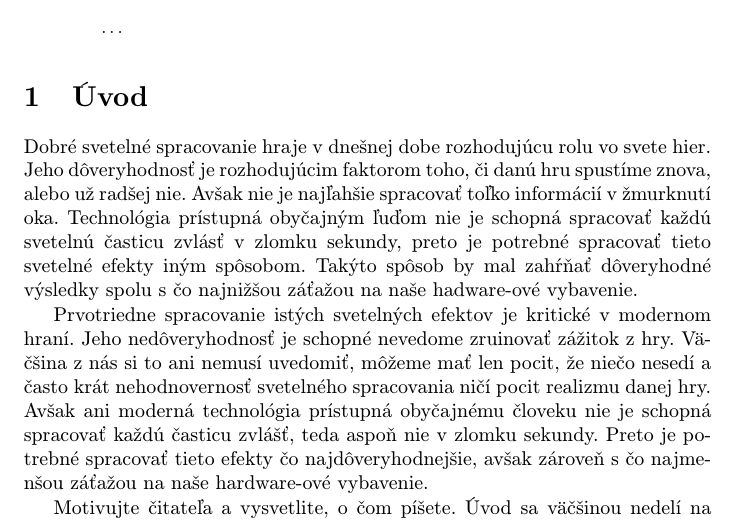
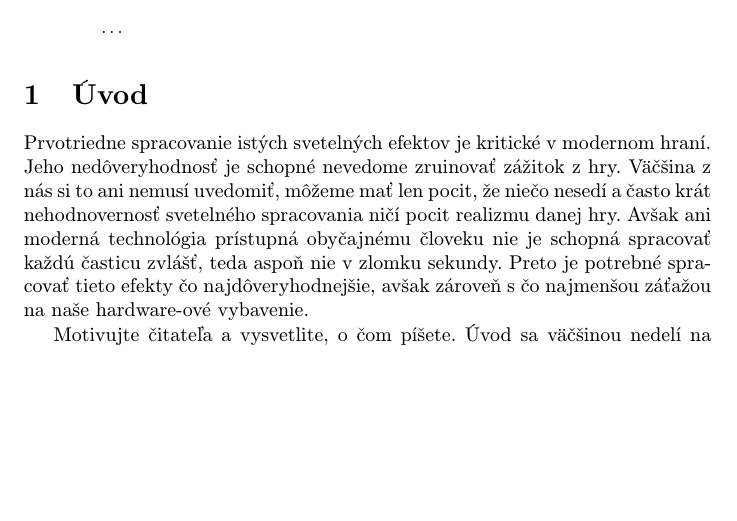
Before and after one commit to BranislavFech/clanok, a LaTeX paper (clanok.tex): part of page 1 of 3, cut so that both start at the same text, the shorter picture padded with empty space. Compiled offline with pdfLaTeX.

Commit message:
Odstránil som jednu z verzií úvodu abstraktu

```diff
--- a/clanok.tex
+++ b/clanok.tex
@@ -38,14 +38,6 @@
 
 
 \section{Úvod}
-
-Dobré svetelné spracovanie hraje v dnešnej dobe rozhodujúcu rolu vo svete hier.
-Jeho dôveryhodnosť je rozhodujúcim faktorom toho, či danú hru spustíme znova, alebo
-už radšej nie. Avšak nie je najľahšie spracovať toľko informácií v žmurknutí oka.
-Technológia prístupná obyčajným ľuďom nie je schopná spracovať každú svetelnú časticu
-zvlásť v zlomku sekundy, preto je potrebné spracovať tieto svetelné efekty iným spôsobom.
-Takýto spôsob by mal zahŕňať dôveryhodné výsledky spolu s čo najnižšou záťažou na naše
-hadware-ové vybavenie.
 
 Prvotriedne spracovanie istých svetelných efektov je kritické v modernom hraní.
 Jeho nedôveryhodnosť je schopné nevedome zruinovať zážitok z hry. Väčšina z nás
```
